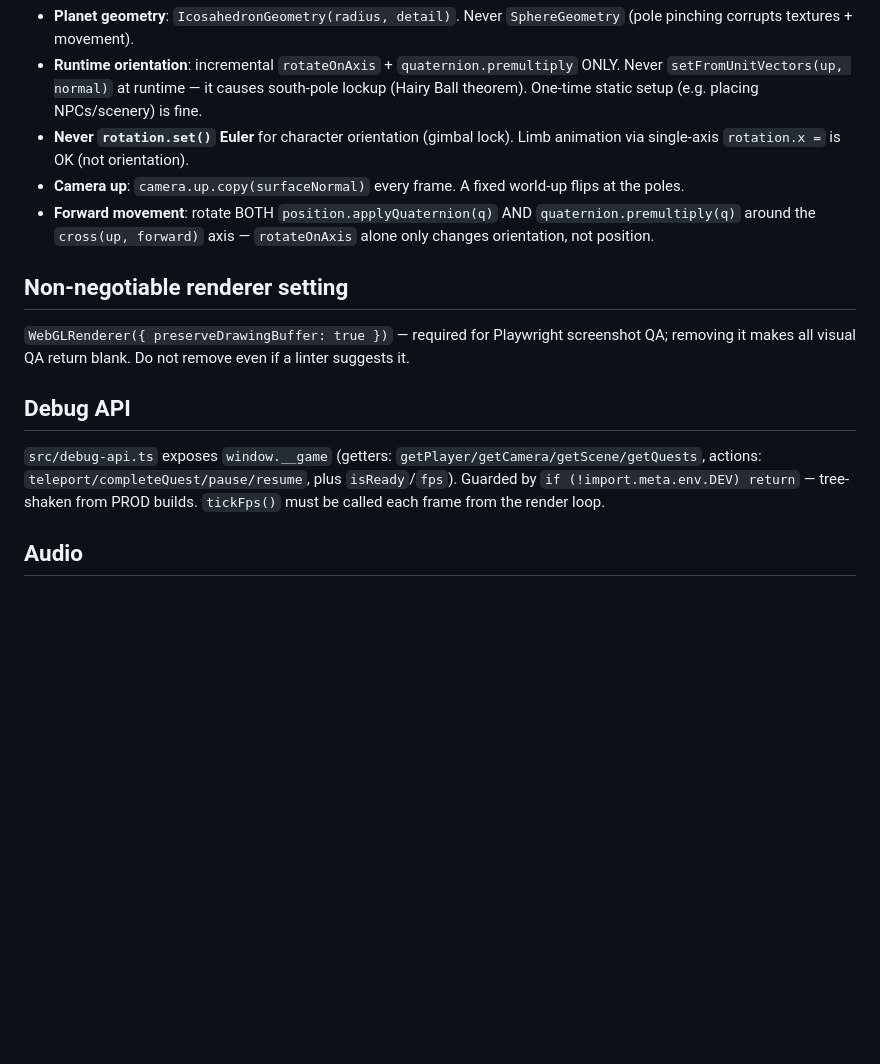
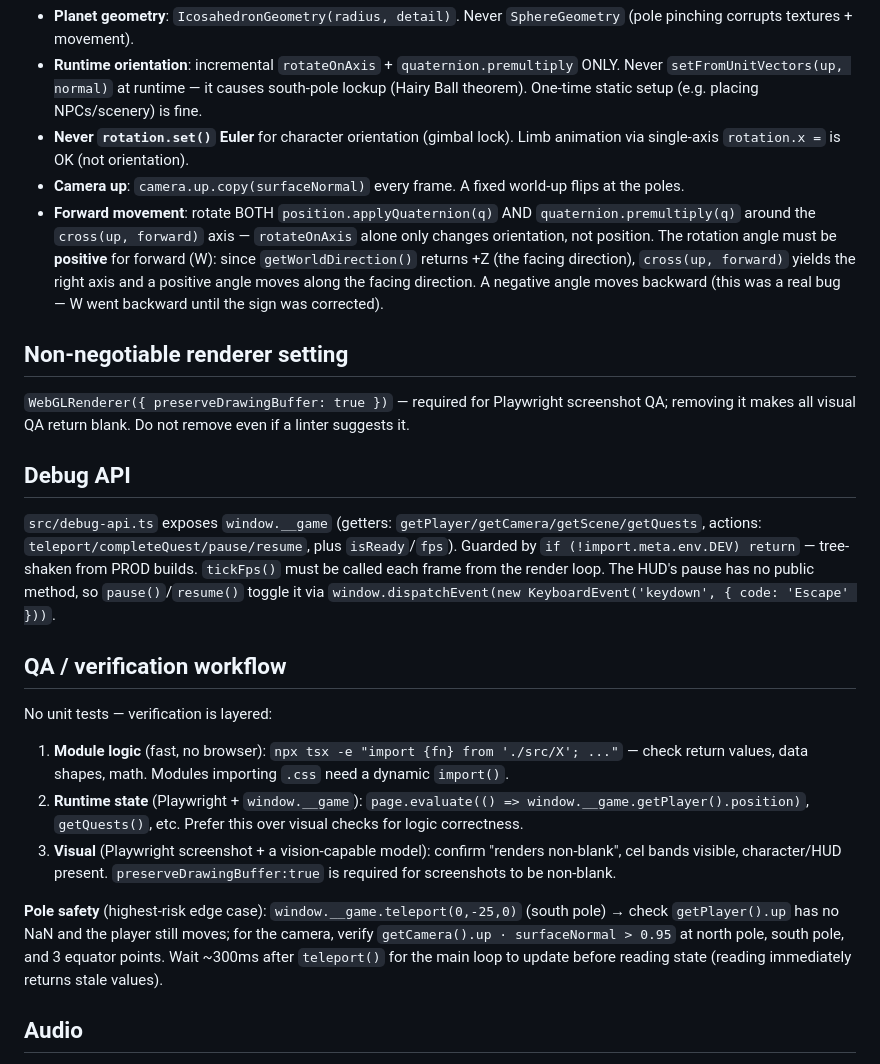
Before and after one commit to Glowin/messager, a Markdown page: AGENTS.md, the part around the change. Rendered like a GitHub page; blank space fills up the shorter version.

Commit message:
docs: distill conversation learnings into AGENTS.md + README
AGENTS.md:
- forward movement sign must be POSITIVE (real bug: W went backward)
- QA/verification workflow (3-layer: tsx -> window.__game -> visual)
- pole safety test pattern (teleport + check up no NaN, camera dot>0.95)
- debug API pause/resume via synthetic Escape keydown

README.md:
- Deployment section (Vercel --prod --yes, GitHub repo)

```diff
--- a/AGENTS.md
+++ b/AGENTS.md
@@ -38,7 +38,7 @@ These are guardrails verified by research; do not violate them without explicit
 - **Runtime orientation**: incremental `rotateOnAxis` + `quaternion.premultiply` ONLY. Never `setFromUnitVectors(up, normal)` at runtime — it causes south-pole lockup (Hairy Ball theorem). One-time static setup (e.g. placing NPCs/scenery) is fine.
 - **Never `rotation.set()` Euler** for character orientation (gimbal lock). Limb animation via single-axis `rotation.x =` is OK (not orientation).
 - **Camera up**: `camera.up.copy(surfaceNormal)` every frame. A fixed world-up flips at the poles.
-- **Forward movement**: rotate BOTH `position.applyQuaternion(q)` AND `quaternion.premultiply(q)` around the `cross(up, forward)` axis — `rotateOnAxis` alone only changes orientation, not position.
+- **Forward movement**: rotate BOTH `position.applyQuaternion(q)` AND `quaternion.premultiply(q)` around the `cross(up, forward)` axis — `rotateOnAxis` alone only changes orientation, not position. The rotation angle must be **positive** for forward (W): since `getWorldDirection()` returns +Z (the facing direction), `cross(up, forward)` yields the right axis and a positive angle moves along the facing direction. A negative angle moves backward (this was a real bug — W went backward until the sign was corrected).
 
 ## Non-negotiable renderer setting
 
@@ -46,7 +46,17 @@ These are guardrails verified by research; do not violate them without explicit
 
 ## Debug API
 
-`src/debug-api.ts` exposes `window.__game` (getters: `getPlayer/getCamera/getScene/getQuests`, actions: `teleport/completeQuest/pause/resume`, plus `isReady`/`fps`). Guarded by `if (!import.meta.env.DEV) return` — tree-shaken from PROD builds. `tickFps()` must be called each frame from the render loop.
+`src/debug-api.ts` exposes `window.__game` (getters: `getPlayer/getCamera/getScene/getQuests`, actions: `teleport/completeQuest/pause/resume`, plus `isReady`/`fps`). Guarded by `if (!import.meta.env.DEV) return` — tree-shaken from PROD builds. `tickFps()` must be called each frame from the render loop. The HUD's pause has no public method, so `pause()`/`resume()` toggle it via `window.dispatchEvent(new KeyboardEvent('keydown', { code: 'Escape' }))`.
+
+## QA / verification workflow
+
+No unit tests — verification is layered:
+
+1. **Module logic** (fast, no browser): `npx tsx -e "import {fn} from './src/X'; ..."` — check return values, data shapes, math. Modules importing `.css` need a dynamic `import()`.
+2. **Runtime state** (Playwright + `window.__game`): `page.evaluate(() => window.__game.getPlayer().position)`, `getQuests()`, etc. Prefer this over visual checks for logic correctness.
+3. **Visual** (Playwright screenshot + a vision-capable model): confirm "renders non-blank", cel bands visible, character/HUD present. `preserveDrawingBuffer:true` is required for screenshots to be non-blank.
+
+**Pole safety** (highest-risk edge case): `window.__game.teleport(0,-25,0)` (south pole) → check `getPlayer().up` has no NaN and the player still moves; for the camera, verify `getCamera().up · surfaceNormal > 0.95` at north pole, south pole, and 3 equator points. Wait ~300ms after `teleport()` for the main loop to update before reading state (reading immediately returns stale values).
 
 ## Audio
 
```
Also changed, not shown: README.md (+5 -0 lines).
